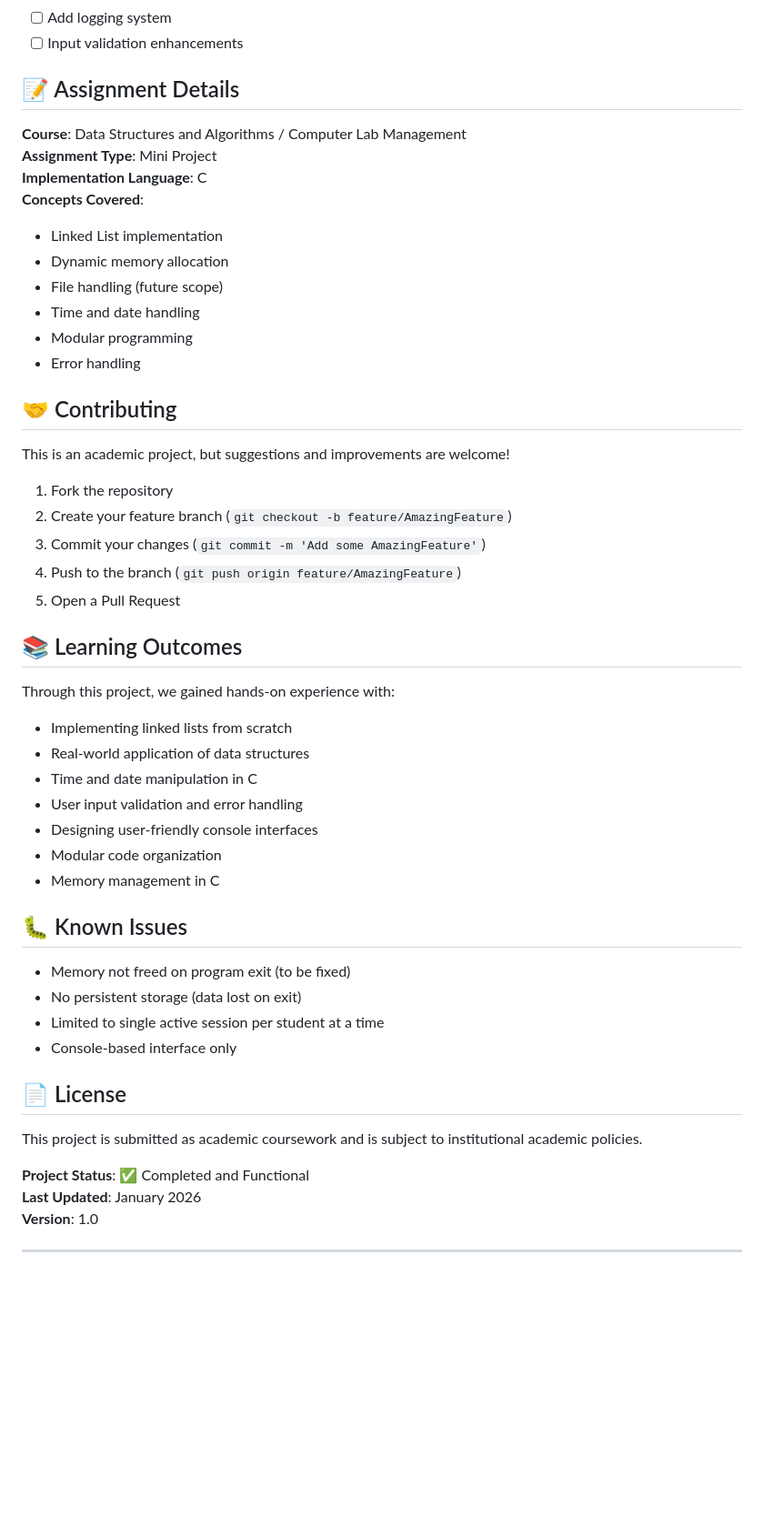
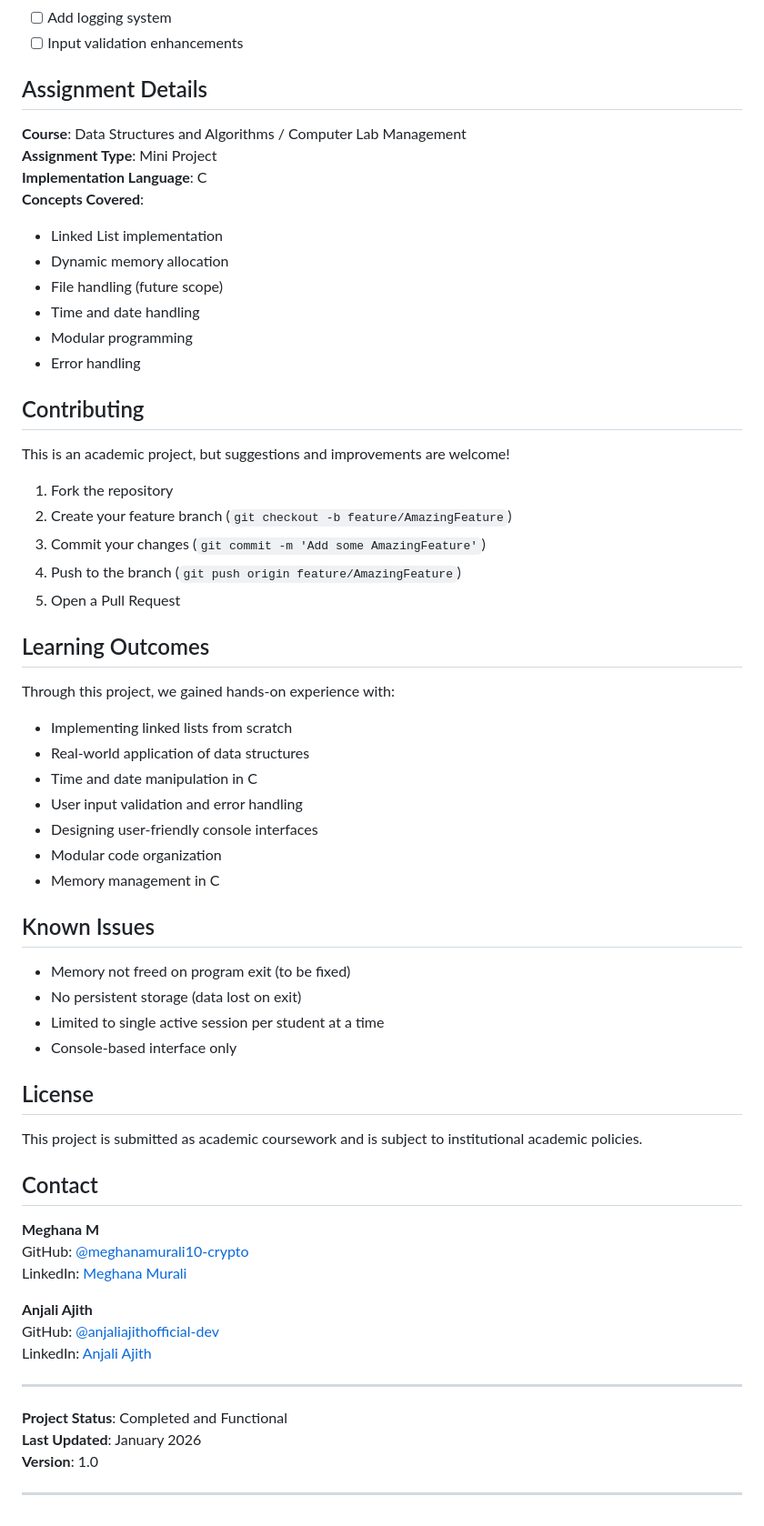
Before and after one commit to meghanamurali10-crypto/4GW24CI025, a Markdown page: DSA/README.md, the part around one of its changes. Shown at 91% size. Rendered like a GitHub page; blank space fills up the shorter version.

Commit message:
Refactor README for improved formatting and clarity
Updated formatting and headings for consistency throughout the README file.

```diff
--- a/DSA/README.md
+++ b/DSA/README.md
@@ -254,7 +254,7 @@ Total Active Systems Occupied: 2
 - [ ] Add logging system
 - [ ] Input validation enhancements
 
-## 📝 Assignment Details
+##  Assignment Details
 
 **Course**: Data Structures and Algorithms / Computer Lab Management
 **Assignment Type**: Mini Project
@@ -267,7 +267,7 @@ Total Active Systems Occupied: 2
 - Modular programming
 - Error handling
 
-## 🤝 Contributing
+##  Contributing
 
 This is an academic project, but suggestions and improvements are welcome!
 
@@ -277,7 +277,7 @@ This is an academic project, but suggestions and improvements are welcome!
 4. Push to the branch (`git push origin feature/AmazingFeature`)
 5. Open a Pull Request
 
-## 📚 Learning Outcomes
+##  Learning Outcomes
 
 Through this project, we gained hands-on experience with:
 - Implementing linked lists from scratch
@@ -288,18 +288,28 @@ Through this project, we gained hands-on experience with:
 - Modular code organization
 - Memory management in C
 
-## 🐛 Known Issues
+##  Known Issues
 
 - Memory not freed on program exit (to be fixed)
 - No persistent storage (data lost on exit)
 - Limited to single active session per student at a time
 - Console-based interface only
 
-## 📄 License
+##  License
 
 This project is submitted as academic coursework and is subject to institutional academic policies.
+##  Contact
 
-**Project Status**: ✅ Completed and Functional
+**Meghana M**
+GitHub: [@meghanamurali10-crypto](https://github.com/meghanamurali10-crypto)
+LinkedIn: [Meghana Murali](www.linkedin.com/in/meghana-m-2073b9303)
+
+**Anjali Ajith**
+GitHub: [@anjaliajithofficial-dev](https://github.com/anjaliajithofficial-dev)
+LinkedIn: [Anjali Ajith](www.linkedin.com/in/anjali-ajith-082713352)
+
+---
+**Project Status**: Completed and Functional
 **Last Updated**: January 2026
 **Version**: 1.0
 
```
Also changed, not shown: other parts of DSA/README.md (+14 -14 lines).
